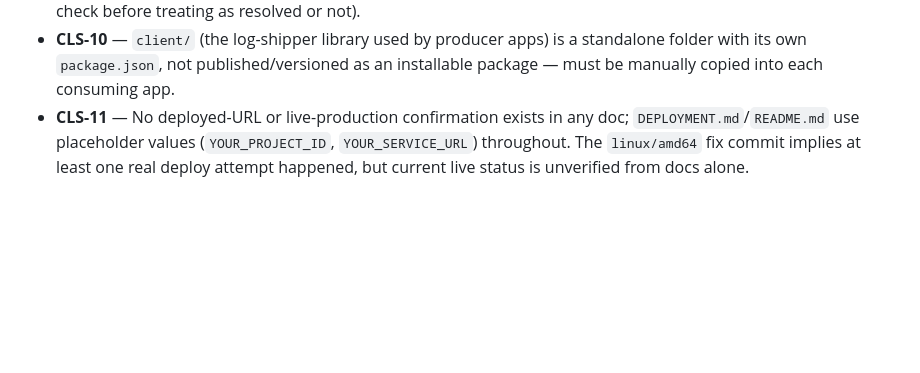
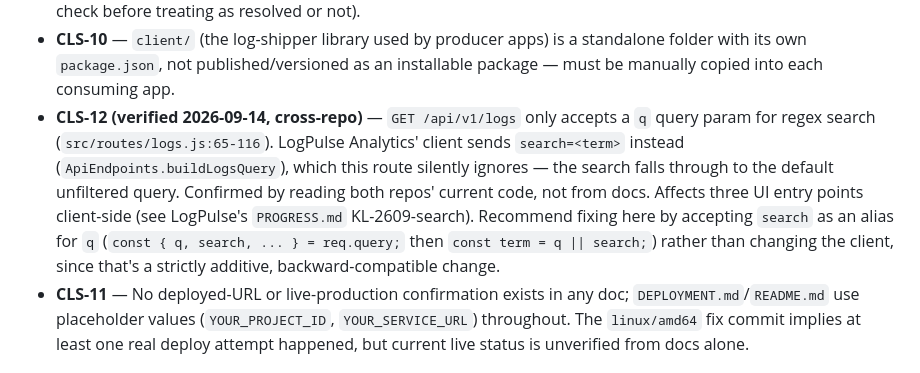
Before and after one commit to KosherKev/central-logging-service, a Markdown page: PROGRESS.md, the part around the change. Rendered like a GitHub page; blank space fills up the shorter version.

Commit message:
docs: record cross-repo search param mismatch (CLS-12)
GET /api/v1/logs only reads ?q=; LogPulse Analytics sends ?search=,
which is silently ignored. Verified by reading both repos' current
route/client code, not from docs.

Co-Authored-By: Claude Sonnet 5 <noreply@anthropic.com>

```diff
--- a/PROGRESS.md
+++ b/PROGRESS.md
@@ -144,6 +144,15 @@ verified against the commits they describe), `docs/METRICS_READ_CONTRACT.md`, an
 - **CLS-10** — `client/` (the log-shipper library used by producer apps) is a
   standalone folder with its own `package.json`, not published/versioned as an
   installable package — must be manually copied into each consuming app.
+- **CLS-12 (verified 2026-09-14, cross-repo)** — `GET /api/v1/logs` only accepts a
+  `q` query param for regex search (`src/routes/logs.js:65-116`). LogPulse Analytics'
+  client sends `search=<term>` instead (`ApiEndpoints.buildLogsQuery`), which this
+  route silently ignores — the search falls through to the default unfiltered query.
+  Confirmed by reading both repos' current code, not from docs. Affects three UI
+  entry points client-side (see LogPulse's `PROGRESS.md` KL-2609-search). Recommend
+  fixing here by accepting `search` as an alias for `q` (`const { q, search, ... } =
+  req.query;` then `const term = q || search;`) rather than changing the client,
+  since that's a strictly additive, backward-compatible change.
 - **CLS-11** — No deployed-URL or live-production confirmation exists in any doc;
   `DEPLOYMENT.md`/`README.md` use placeholder values (`YOUR_PROJECT_ID`,
   `YOUR_SERVICE_URL`) throughout. The `linux/amd64` fix commit implies at least one
```
